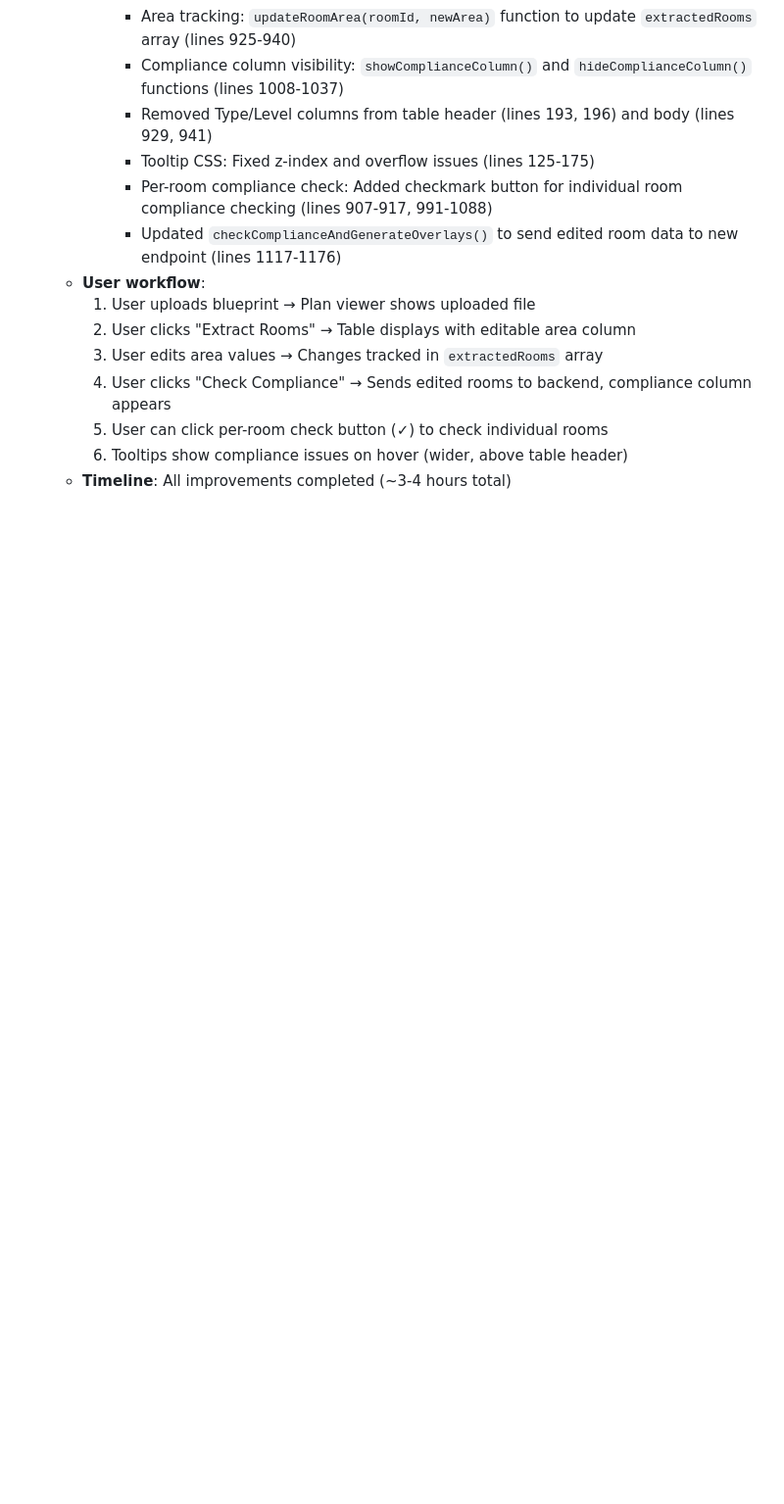
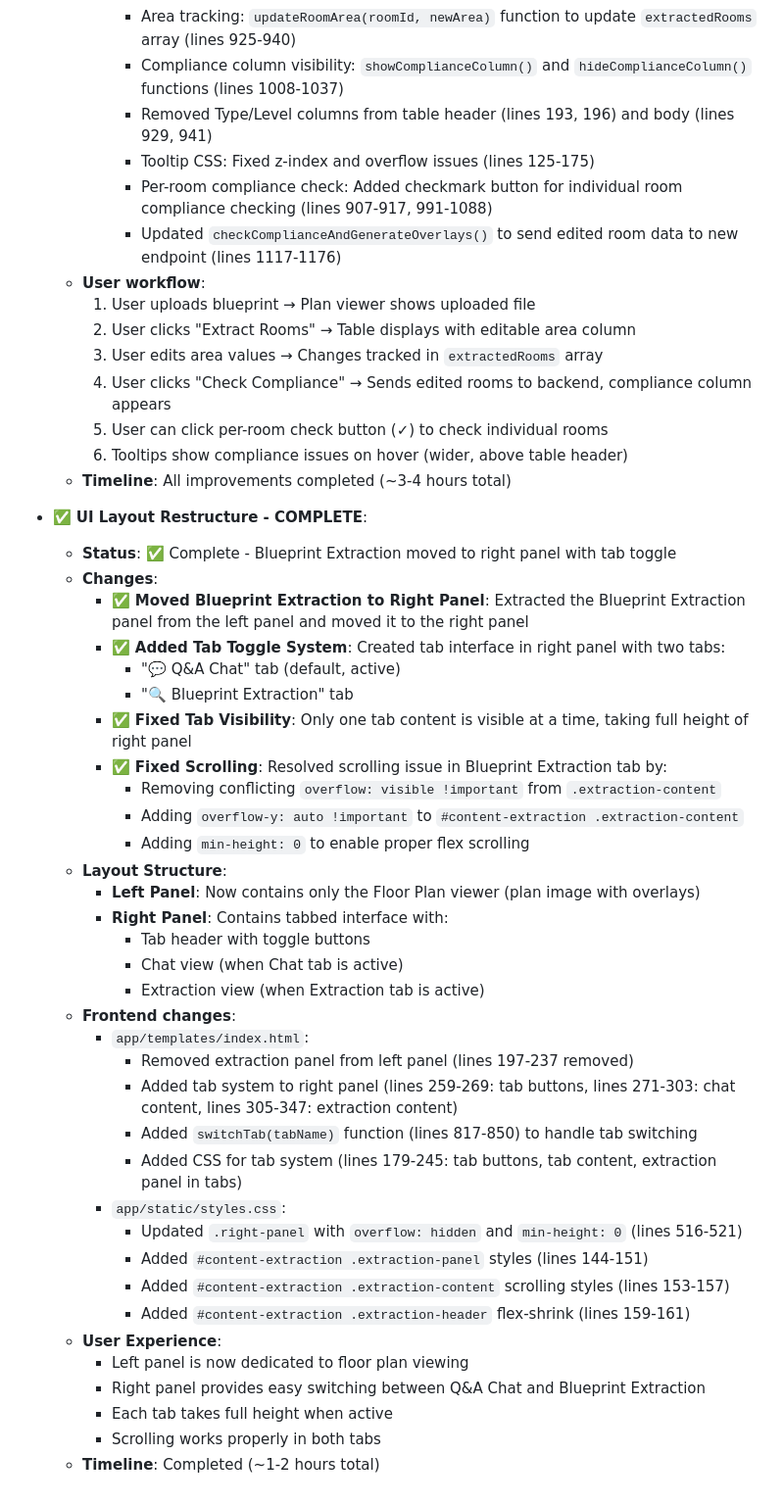
Before and after one commit to mjoshua97241/space-code-copilot, a Markdown page: memory-bank/activeContext.md, the part around the change. Shown at 98% size. Rendered like a GitHub page; blank space fills up the shorter version.

Commit message:
UI layout restructure

```diff
--- a/memory-bank/activeContext.md
+++ b/memory-bank/activeContext.md
@@ -349,3 +349,38 @@ Todo next:
     5. User can click per-room check button (✓) to check individual rooms
     6. Tooltips show compliance issues on hover (wider, above table header)
   - **Timeline**: All improvements completed (~3-4 hours total)
+- ✅ **UI Layout Restructure - COMPLETE**:
+  - **Status**: ✅ Complete - Blueprint Extraction moved to right panel with tab toggle
+  - **Changes**:
+    - ✅ **Moved Blueprint Extraction to Right Panel**: Extracted the Blueprint Extraction panel from the left panel and moved it to the right panel
+    - ✅ **Added Tab Toggle System**: Created tab interface in right panel with two tabs:
+      - "💬 Q&A Chat" tab (default, active)
+      - "🔍 Blueprint Extraction" tab
+    - ✅ **Fixed Tab Visibility**: Only one tab content is visible at a time, taking full height of right panel
+    - ✅ **Fixed Scrolling**: Resolved scrolling issue in Blueprint Extraction tab by:
+      - Removing conflicting `overflow: visible !important` from `.extraction-content`
+      - Adding `overflow-y: auto !important` to `#content-extraction .extraction-content`
+      - Adding `min-height: 0` to enable proper flex scrolling
+  - **Layout Structure**:
+    - **Left Panel**: Now contains only the Floor Plan viewer (plan image with overlays)
+    - **Right Panel**: Contains tabbed interface with:
+      - Tab header with toggle buttons
+      - Chat view (when Chat tab is active)
+      - Extraction view (when Extraction tab is active)
+  - **Frontend changes**:
+    - `app/templates/index.html`:
+      - Removed extraction panel from left panel (lines 197-237 removed)
+      - Added tab system to right panel (lines 259-269: tab buttons, lines 271-303: chat content, lines 305-347: extraction content)
+      - Added `switchTab(tabName)` function (lines 817-850) to handle tab switching
+      - Added CSS for tab system (lines 179-245: tab buttons, tab content, extraction panel in tabs)
+    - `app/static/styles.css`:
+      - Updated `.right-panel` with `overflow: hidden` and `min-height: 0` (lines 516-521)
+      - Added `#content-extraction .extraction-panel` styles (lines 144-151)
+      - Added `#content-extraction .extraction-content` scrolling styles (lines 153-157)
+      - Added `#content-extraction .extraction-header` flex-shrink (lines 159-161)
+  - **User Experience**:
+    - Left panel is now dedicated to floor plan viewing
+    - Right panel provides easy switching between Q&A Chat and Blueprint Extraction
+    - Each tab takes full height when active
+    - Scrolling works properly in both tabs
+  - **Timeline**: Completed (~1-2 hours total)
```
Also changed, not shown: memory-bank/progress.md (+16 -1 lines).
